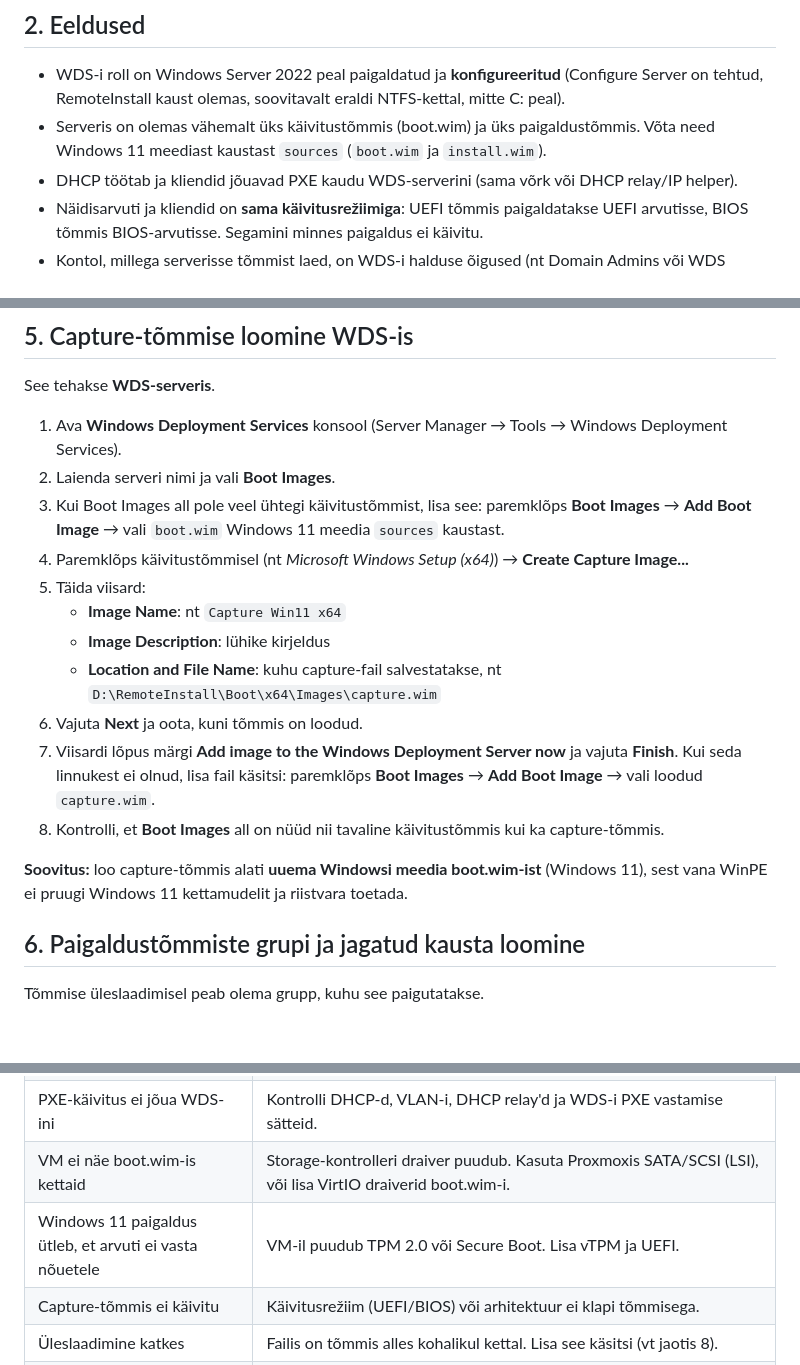
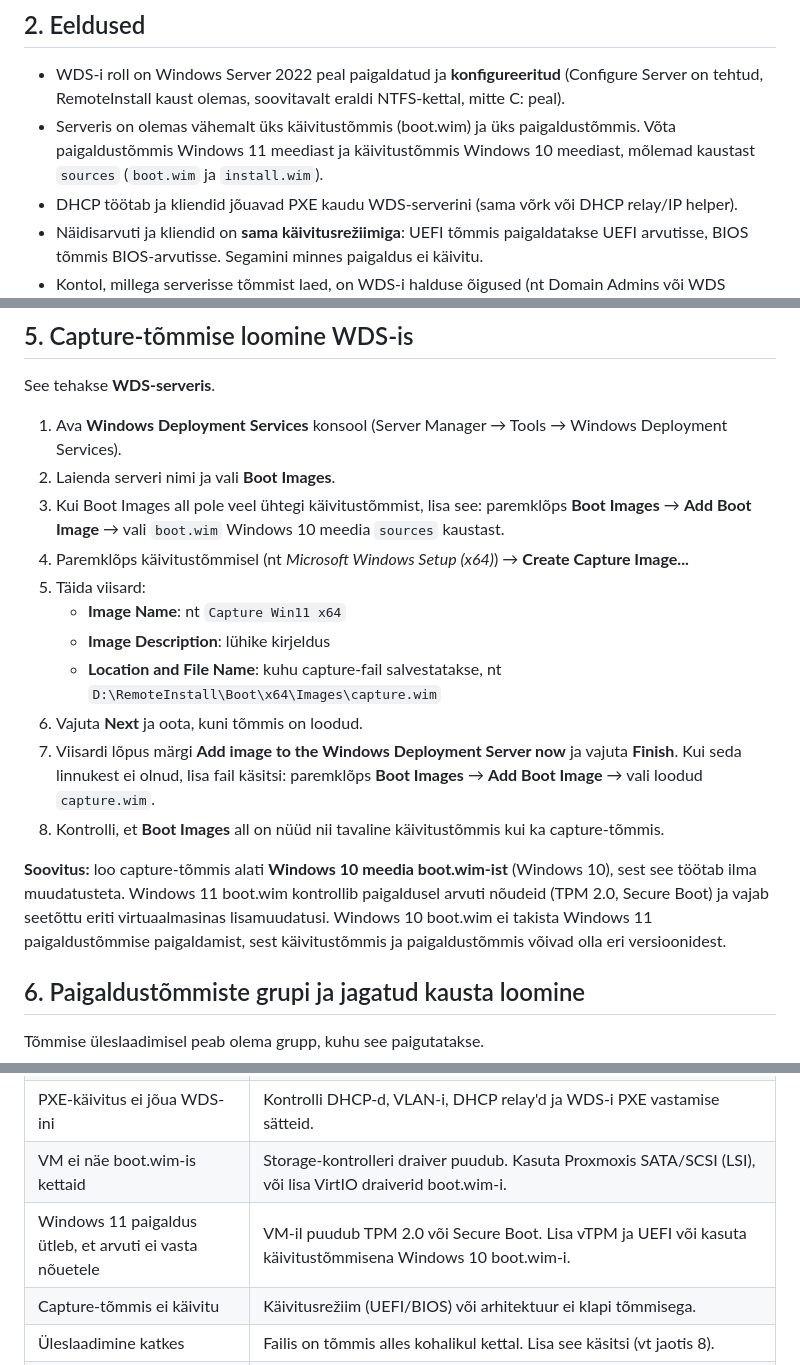
Before and after one commit to valdonolvak/Windows-serveri-haldus, a Markdown page: Windows Serveri haldus - II aasta/WDS/WDS Windowsi tööjaama tõmmise (capture image) tegemine ja paigaldamine klientidele.md, 3 parts joined by grey strips. Drawn GitHub-style; blank space fills up the shorter version.

```diff
--- a/Windows Serveri haldus - II aasta/WDS/WDS Windowsi tööjaama tõmmise (capture image) tegemine ja paigaldamine klientidele.md
+++ b/Windows Serveri haldus - II aasta/WDS/WDS Windowsi tööjaama tõmmise (capture image) tegemine ja paigaldamine klientidele.md
@@ -24,7 +24,7 @@ Terminid, mida selles juhises kasutatakse:
 ## 2. Eeldused
 
 - WDS-i roll on Windows Server 2022 peal paigaldatud ja **konfigureeritud** (Configure Server on tehtud, RemoteInstall kaust olemas, soovitavalt eraldi NTFS-kettal, mitte C: peal).
-- Serveris on olemas vähemalt üks käivitustõmmis (boot.wim) ja üks paigaldustõmmis. Võta need Windows 11 meediast kaustast `sources` (`boot.wim` ja `install.wim`).
+- Serveris on olemas vähemalt üks käivitustõmmis (boot.wim) ja üks paigaldustõmmis. Võta paigaldustõmmis Windows 11 meediast ja käivitustõmmis Windows 10 meediast, mõlemad kaustast `sources` (`boot.wim` ja `install.wim`).
 - DHCP töötab ja kliendid jõuavad PXE kaudu WDS-serverini (sama võrk või DHCP relay/IP helper).
 - Näidisarvuti ja kliendid on **sama käivitusrežiimiga**: UEFI tõmmis paigaldatakse UEFI arvutisse, BIOS tõmmis BIOS-arvutisse. Segamini minnes paigaldus ei käivitu.
 - Kontol, millega serverisse tõmmist laed, on WDS-i halduse õigused (nt Domain Admins või WDS Administrators).
@@ -68,7 +68,7 @@ See tehakse **WDS-serveris**.
 
 1. Ava **Windows Deployment Services** konsool (Server Manager → Tools → Windows Deployment Services).
 2. Laienda serveri nimi ja vali **Boot Images**.
-3. Kui Boot Images all pole veel ühtegi käivitustõmmist, lisa see: paremklõps **Boot Images** → **Add Boot Image** → vali `boot.wim` Windows 11 meedia `sources` kaustast.
+3. Kui Boot Images all pole veel ühtegi käivitustõmmist, lisa see: paremklõps **Boot Images** → **Add Boot Image** → vali `boot.wim` Windows 10 meedia `sources` kaustast.
 4. Paremklõps käivitustõmmisel (nt *Microsoft Windows Setup (x64)*) → **Create Capture Image...**
 5. Täida viisard:
    - **Image Name**: nt `Capture Win11 x64`
@@ -78,7 +78,7 @@ See tehakse **WDS-serveris**.
 7. Viisardi lõpus märgi **Add image to the Windows Deployment Server now** ja vajuta **Finish**. Kui seda linnukest ei olnud, lisa fail käsitsi: paremklõps **Boot Images** → **Add Boot Image** → vali loodud `capture.wim`.
 8. Kontrolli, et **Boot Images** all on nüüd nii tavaline käivitustõmmis kui ka capture-tõmmis.
 
-**Soovitus:** loo capture-tõmmis alati **uuema Windowsi meedia boot.wim-ist** (Windows 11), sest vana WinPE ei pruugi Windows 11 kettamudelit ja riistvara toetada.
+**Soovitus:** loo capture-tõmmis alati **Windows 10 meedia boot.wim-ist** (Windows 10), sest see töötab ilma muudatusteta. Windows 11 boot.wim kontrollib paigaldusel arvuti nõudeid (TPM 2.0, Secure Boot) ja vajab seetõttu eriti virtuaalmasinas lisamuudatusi. Windows 10 boot.wim ei takista Windows 11 paigaldustõmmise paigaldamist, sest käivitustõmmis ja paigaldustõmmis võivad olla eri versioonidest.
 
 ## 6. Paigaldustõmmiste grupi ja jagatud kausta loomine
 
@@ -155,7 +155,7 @@ Kui upload ebaõnnestus (nt võrguviga), jääb .wim-fail näidisarvuti kettale
 | Sysprep annab vea | Vaata `setuperr.log`. Sageli on põhjuseks Store'i rakendus, mis on ühele kasutajale uuendatud. Eemalda rakendus PowerShelliga (`Get-AppxPackage`, `Remove-AppxPackage`). |
 | PXE-käivitus ei jõua WDS-ini | Kontrolli DHCP-d, VLAN-i, DHCP relay'd ja WDS-i PXE vastamise sätteid. |
 | VM ei näe boot.wim-is kettaid | Storage-kontrolleri draiver puudub. Kasuta Proxmoxis SATA/SCSI (LSI), või lisa VirtIO draiverid boot.wim-i. |
-| Windows 11 paigaldus ütleb, et arvuti ei vasta nõuetele | VM-il puudub TPM 2.0 või Secure Boot. Lisa vTPM ja UEFI. |
+| Windows 11 paigaldus ütleb, et arvuti ei vasta nõuetele | VM-il puudub TPM 2.0 või Secure Boot. Lisa vTPM ja UEFI või kasuta käivitustõmmisena Windows 10 boot.wim-i. |
 | Capture-tõmmis ei käivitu | Käivitusrežiim (UEFI/BIOS) või arhitektuur ei klapi tõmmisega. |
 | Üleslaadimine katkes | Failis on tõmmis alles kohalikul kettal. Lisa see käsitsi (vt jaotis 8). |
 | Üleslaadimine serverisse ebaõnnestub (õiguste viga) | Kontrolli REMINST jagamist, kasutaja õigusi ja SMB-d (vt märkus jaotises 7). Vajadusel salvesta .wim kohalikku või eraldi jagatud kausta ja lisa WDS-i käsitsi. |
```
